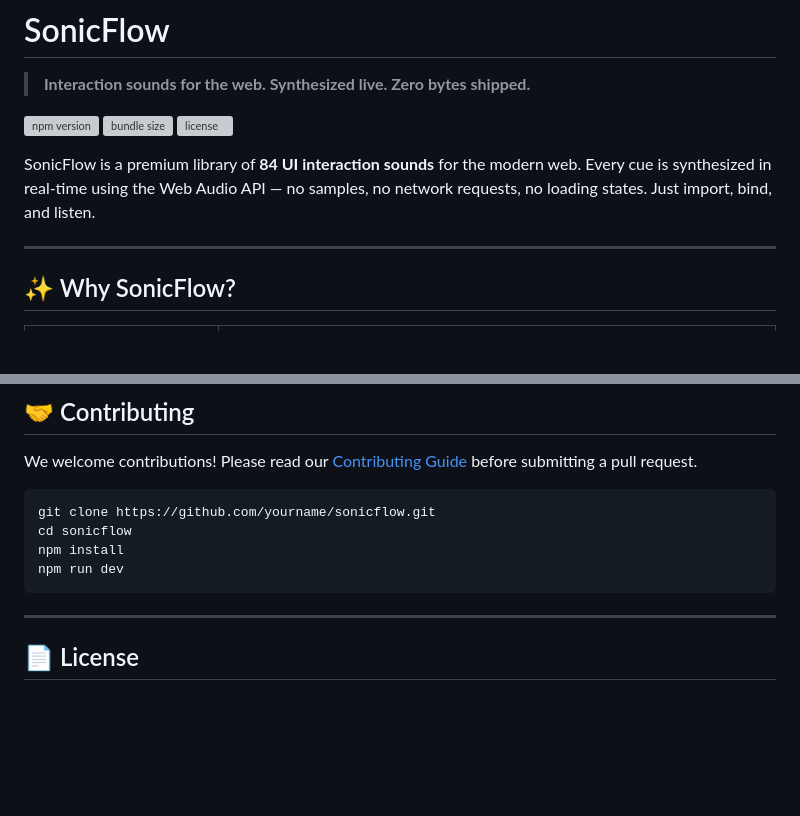
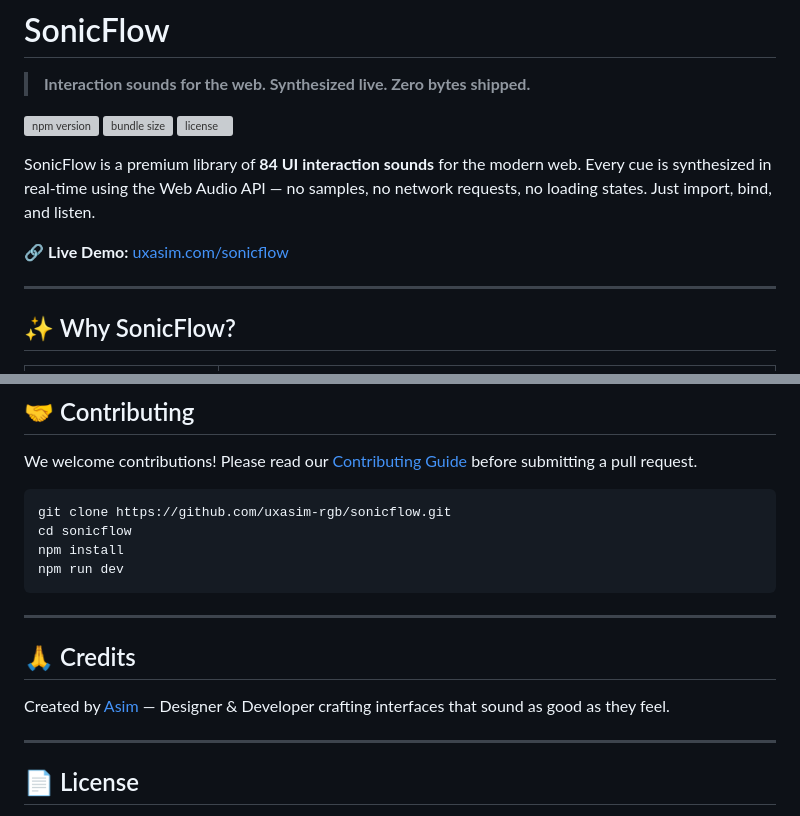
Before and after one commit to uxasim-rgb/sonic, a Markdown page: README.md, 2 parts joined by grey strips. GitHub-like rendering; blank space fills up the shorter version; grey boxes are pictures that could not be loaded.

````diff
--- a/README.md
+++ b/README.md
@@ -7,6 +7,8 @@
 [![license](https://img.shields.io/npm/l/sonicflow?style=flat-square&color=22c55e)](LICENSE)
 
 SonicFlow is a premium library of **84 UI interaction sounds** for the modern web. Every cue is synthesized in real-time using the Web Audio API — no samples, no network requests, no loading states. Just import, bind, and listen.
+
+🔗 **Live Demo:** [uxasim.com/sonicflow](http://uxasim.com/sonicflow)
 
 ---
 
@@ -241,7 +243,7 @@ synthesize({
 We welcome contributions! Please read our [Contributing Guide](CONTRIBUTING.md) before submitting a pull request.
 
 ```bash
-git clone https://github.com/yourname/sonicflow.git
+git clone https://github.com/uxasim-rgb/sonicflow.git
 cd sonicflow
 npm install
 npm run dev
@@ -249,5 +251,11 @@ npm run dev
 
 ---
 
+## 🙏 Credits
+
+Created by [Asim](http://uxasim.com/) — Designer & Developer crafting interfaces that sound as good as they feel.
+
+---
+
 ## 📄 License
 
````
Also changed, not shown: other parts of README.md (+1 -1 lines).
